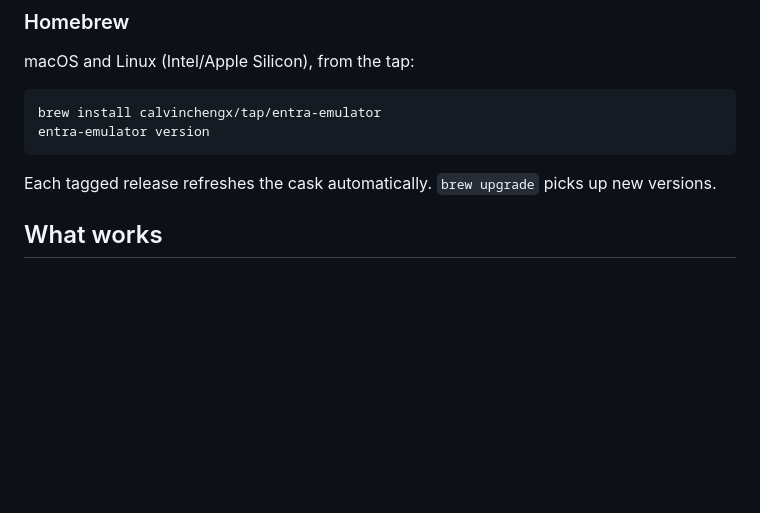
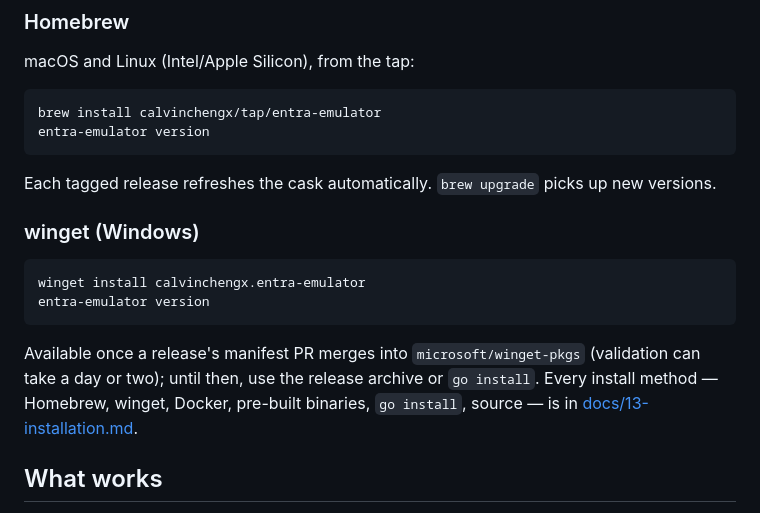
Before and after one commit to calvinchengx/entra-emulator, a Markdown page: README.md, the part around the change. Drawn GitHub-style; blank space fills up the shorter version.

Commit message:
docs: add winget install to the README
The README covered Homebrew but not the new winget channel. Add a winget
(Windows) section and a pointer to the full install matrix in docs/13-installation.md.

````diff
--- a/README.md
+++ b/README.md
@@ -54,6 +54,19 @@ entra-emulator version
 ```
 
 Each tagged release refreshes the cask automatically. `brew upgrade` picks up new versions.
+
+### winget (Windows)
+
+```powershell
+winget install calvinchengx.entra-emulator
+entra-emulator version
+```
+
+Available once a release's manifest PR merges into `microsoft/winget-pkgs`
+(validation can take a day or two); until then, use the release archive or
+`go install`. Every install method — Homebrew, winget, Docker, pre-built
+binaries, `go install`, source — is in
+[docs/13-installation.md](docs/13-installation.md).
 
 ## What works
 
````
